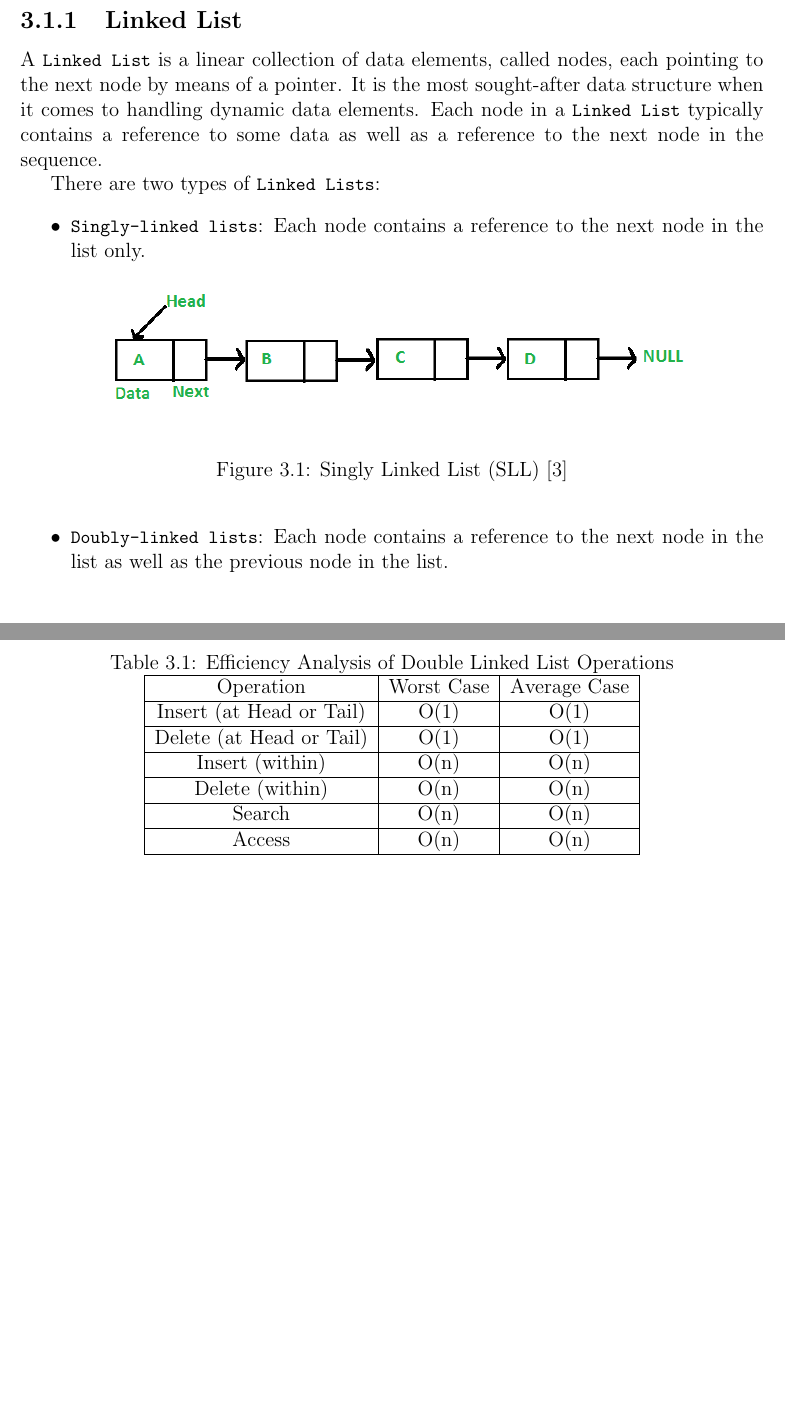
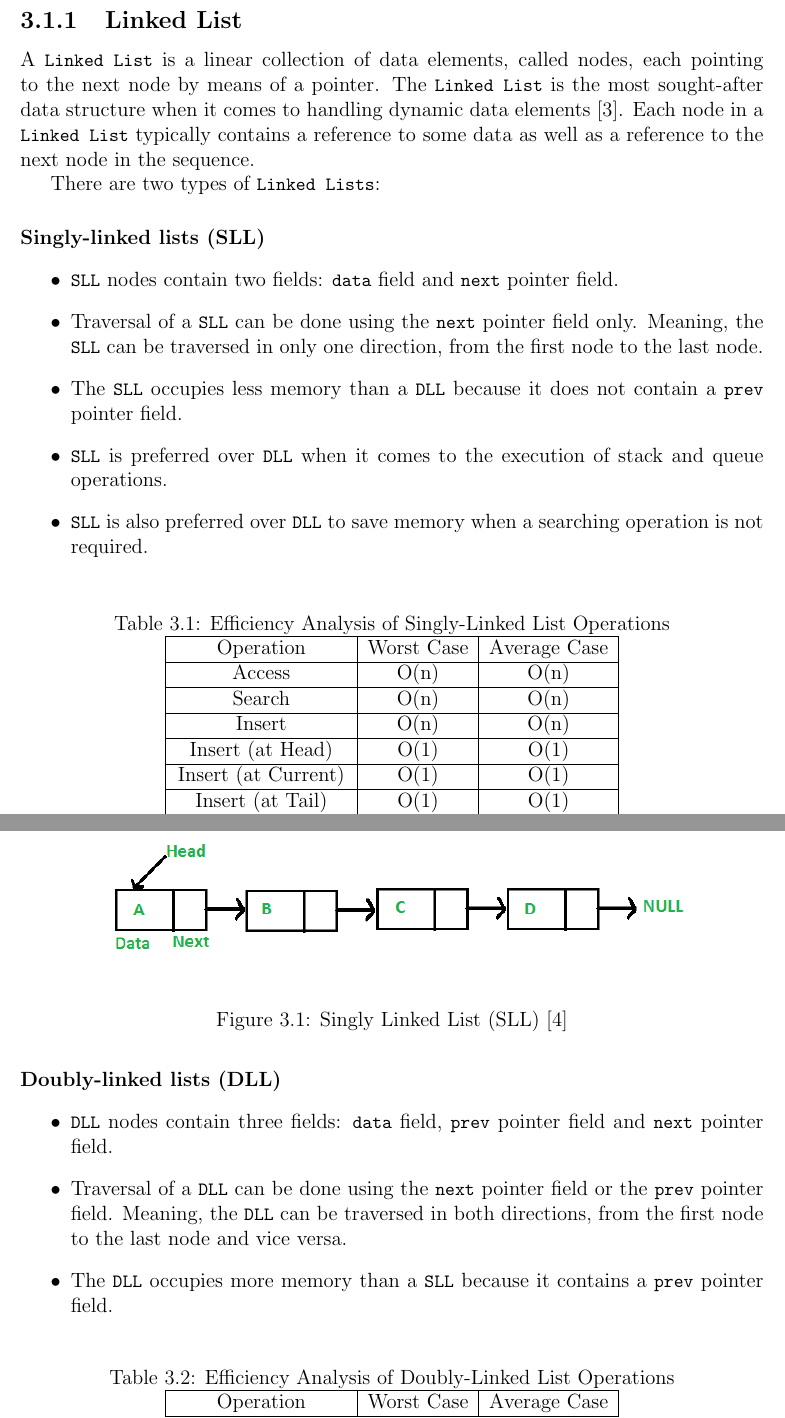
Before and after one commit to ReeceDonovan/nax-rc, a LaTeX document (docs/report/report.tex, which reads docs/report/3_design/design.tex): two parts of pages 33 and 34 of 44 before the commit and two parts of pages 33 and 34 of 46 after it, joined at a grey line, cut so that both start at the same text, the shorter picture padded with empty space. Compiled offline with pdfLaTeX.

Commit message:
Added single vs double linked list comparison

```diff
--- a/docs/report/3_design/design.tex
+++ b/docs/report/3_design/design.tex
@@ -35,19 +35,11 @@ Incididunt sunt commodo minim deserunt ullamco nulla sint nostrud non labore eiu
 % ------------------------------------------------------------------------------
 % TODO: Add explanation of why a linked list is suitable for a Version Control System
 % ------------------------------------------------------------------------------
-A \lstinline{Linked List} is a linear collection of data elements, called nodes, each pointing to the next node by means of a pointer. It is the most sought-after data structure when it comes to handling dynamic data elements.
-% TODO: Cite (simplilearn)
+A \lstinline{Linked List} is a linear collection of data elements, called nodes, each pointing to the next node by means of a pointer. The \lstinline{Linked List} is the most sought-after data structure when it comes to handling dynamic data elements \cite{ravikiran_2022}.
 Each node in a \lstinline{Linked List} typically contains a reference to some data as well as a reference to the next node in the sequence.
 
 % TODO: Fix spacing between these two paragraphs
 There are two types of \lstinline{Linked Lists}:
+\paragraph{Singly-linked lists (SLL)}
+% Singly-Linked List Definition
 \begin{itemize}
-    \item \lstinline{Singly-linked lists}: Each node contains a reference to the next node in the list only.
-          % TODO: Add image of Single Linked List data structure
-          \begin{figure}[htbp]
-              \centering
-              \includegraphics[width=0.9\textwidth]{singly-linked-list.png}
-              \caption{Singly Linked List (SLL) \cite{vaghani_2023}}
-              \label{fig:singly-linked-list}
-          \end{figure}
-    \item \lstinline{Doubly-linked lists}: Each node contains a reference to the next node in the list as well as the previous node in the list.
@@ -59,22 +46,20 @@ There are two types of \lstinline{Linked Lists}:
-              \label{fig:doubly-linked-list}
-          \end{figure}
+    \item \lstinline{SLL} nodes contain two fields: \lstinline{data} field and \lstinline{next} pointer field.
+    \item Traversal of a \lstinline{SLL} can be done using the \lstinline{next} pointer field only. Meaning, the \lstinline{SLL} can be traversed in only one direction, from the first node to the last node.
+    \item The \lstinline{SLL} occupies less memory than a \lstinline{DLL} because it does not contain a \lstinline{prev} pointer field.
+    \item \lstinline{SLL} is preferred over \lstinline{DLL} when it comes to the execution of stack and queue operations.
+    \item \lstinline{SLL} is also preferred over \lstinline{DLL} to save memory when a searching operation is not required.
 \end{itemize}
-%
-% TODO: Pros and Cons of single vs double linked list
-%
-% TODO: Add Single Linked List detailed efficiency analysis of each operation (e.g. insertion, deletion, lookup, etc.)
-
-% \paragraph{Double Linked List Efficiency Analysis}
+% Singly-Linked List Efficiency Analysis
 \begin{table}[h]
     \centering
-    \caption{Efficiency Analysis of Double Linked List Operations}
-    \label{tab:double-linked-list-efficiency-analysis}
+    \caption{Efficiency Analysis of Singly-Linked List Operations}
+    \label{tab:singly-linked-list-efficiency-analysis}
     \begin{tabular}{|c|c|c|}
         \hline
-        Operation                & Worst Case & Average Case \\ \hline
-        Insert (at Head or Tail) & O(1)       & O(1)         \\ \hline
-        Delete (at Head or Tail) & O(1)       & O(1)         \\ \hline
-        Insert (within)          & O(n)       & O(n)         \\ \hline
-        Delete (within)          & O(n)       & O(n)         \\ \hline
-        Search                   & O(n)       & O(n)         \\ \hline
-        Access                   & O(n)       & O(n)         \\ \hline
+        Operation           & Worst Case & Average Case \\ \hline
+        Access              & O(n)       & O(n)         \\ \hline
+        Search              & O(n)       & O(n)         \\ \hline
+        Insert              & O(n)       & O(n)         \\ \hline
+        Insert (at Head)    & O(1)       & O(1)         \\ \hline
+        Insert (at Current) & O(1)       & O(1)         \\ \hline
+        Insert (at Tail)    & O(1)       & O(1)         \\ \hline
@@ -83 +73,22 @@ There are two types of \lstinline{Linked Lists}:
+\begin{figure}[!htbp]
+    \centering
+    \includegraphics[width=0.9\textwidth]{singly-linked-list.png}
+    \caption{Singly Linked List (SLL) \cite{vaghani_2023}}
+    \label{fig:singly-linked-list}
+\end{figure}
 
+\paragraph{Doubly-linked lists (DLL)}
+% Doubly-Linked List Definition
+\begin{itemize}
+    \item \lstinline{DLL} nodes contain three fields: \lstinline{data} field, \lstinline{prev} pointer field and \lstinline{next} pointer field.
+    \item Traversal of a \lstinline{DLL} can be done using the \lstinline{next} pointer field or the \lstinline{prev} pointer field. Meaning, the \lstinline{DLL} can be traversed in both directions, from the first node to the last node and vice versa.
+    \item The \lstinline{DLL} occupies more memory than a \lstinline{SLL} because it contains a \lstinline{prev} pointer field.
+\end{itemize}
+% Doubly-Linked List Efficiency Analysis
+\begin{table}[h]
+    \centering
+    \caption{Efficiency Analysis of Doubly-Linked List Operations}
+    \label{tab:doubly-linked-list-efficiency-analysis}
+    \begin{tabular}{|c|c|c|}
+        \hline
+        Operation           & Worst Case & Average Case \\ \hline
```
Also changed, not shown: docs/bibliography/vcs_info.bib (+9 -0 lines), docs/report/report.pdf, docs/report/3_design/design.tex (32 more changed lines).
